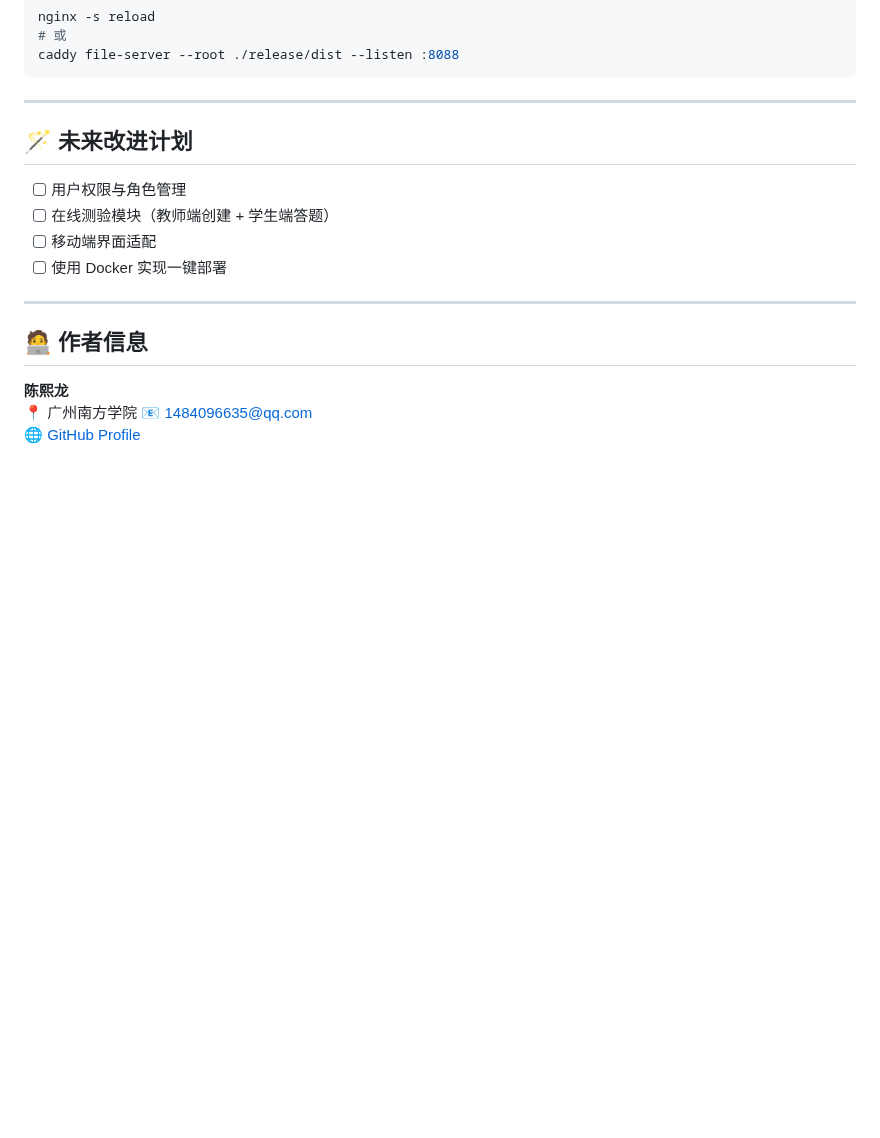
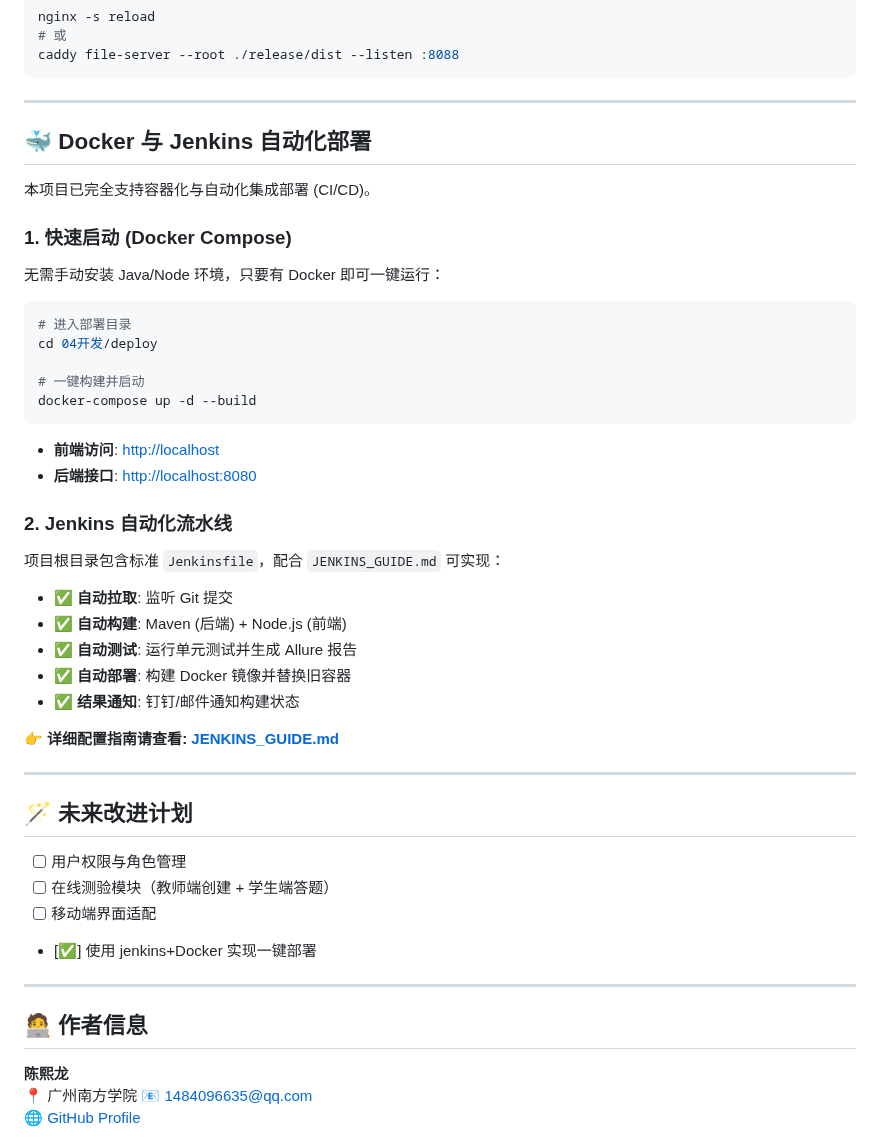
Before and after one commit to Allan10w/learning-assistant, a Markdown page: README.md, the part around the change. Drawn GitHub-style; blank space fills up the shorter version.

Commit message:
docs: 更新 README 文档（Docker与jenkins自动化部署）

````diff
--- a/README.md
+++ b/README.md
@@ -137,11 +137,40 @@ caddy file-server --root ./release/dist --listen :8088
 
 ---
 
+
+## 🐳 Docker 与 Jenkins 自动化部署
+
+本项目已完全支持容器化与自动化集成部署 (CI/CD)。
+
+### 1. 快速启动 (Docker Compose)
+无需手动安装 Java/Node 环境，只要有 Docker 即可一键运行：
+```bash
+# 进入部署目录
+cd 04开发/deploy
+
+# 一键构建并启动
+docker-compose up -d --build
+```
+- **前端访问**: [http://localhost](http://localhost)
+- **后端接口**: [http://localhost:8080](http://localhost:8080)
+
+### 2. Jenkins 自动化流水线
+项目根目录包含标准 `Jenkinsfile`，配合 `JENKINS_GUIDE.md` 可实现：
+- ✅ **自动拉取**: 监听 Git 提交
+- ✅ **自动构建**: Maven (后端) + Node.js (前端)
+- ✅ **自动测试**: 运行单元测试并生成 Allure 报告
+- ✅ **自动部署**: 构建 Docker 镜像并替换旧容器
+- ✅ **结果通知**: 钉钉/邮件通知构建状态
+
+👉 **详细配置指南请查看: [JENKINS_GUIDE.md](./JENKINS_GUIDE.md)**
+
+---
+
 ## 🪄 未来改进计划
 - [ ] 用户权限与角色管理
 - [ ] 在线测验模块（教师端创建 + 学生端答题）
 - [ ] 移动端界面适配
-- [ ] 使用 Docker 实现一键部署
+- [✅] 使用 jenkins+Docker 实现一键部署
 
 ---
 
````
